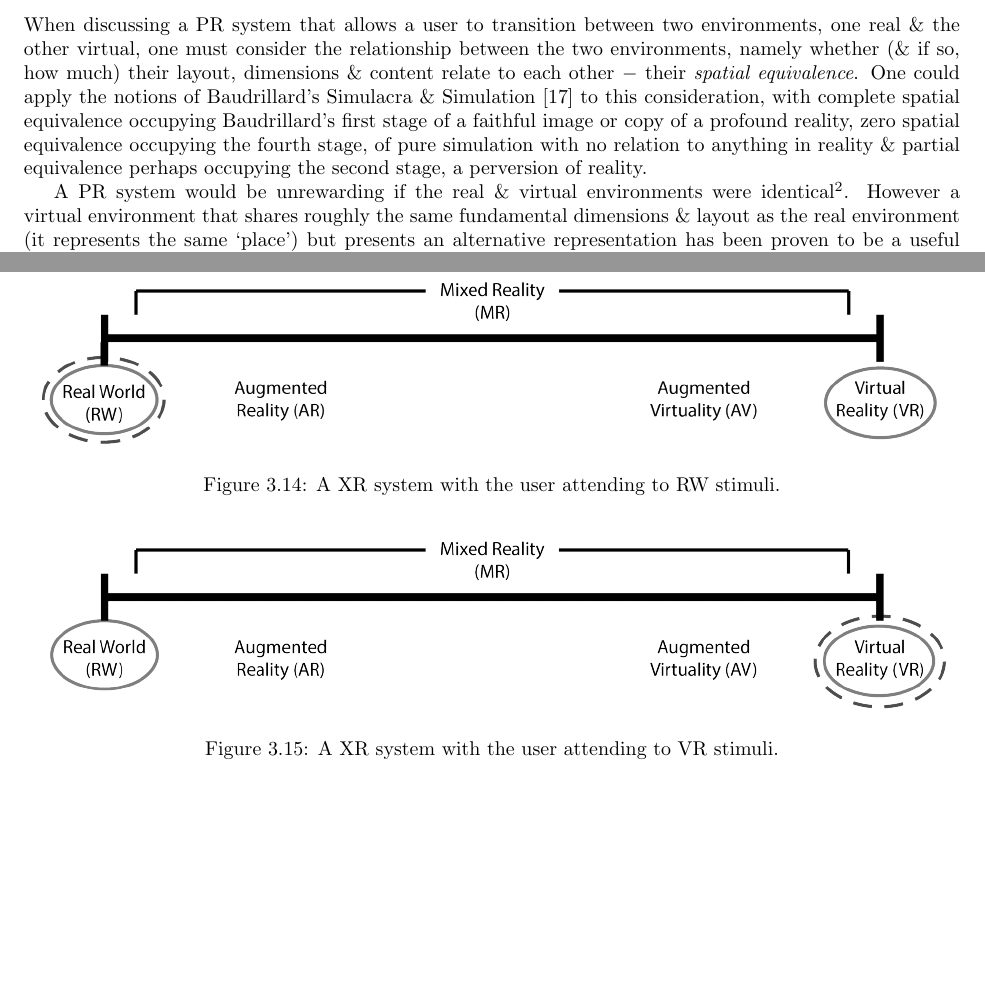
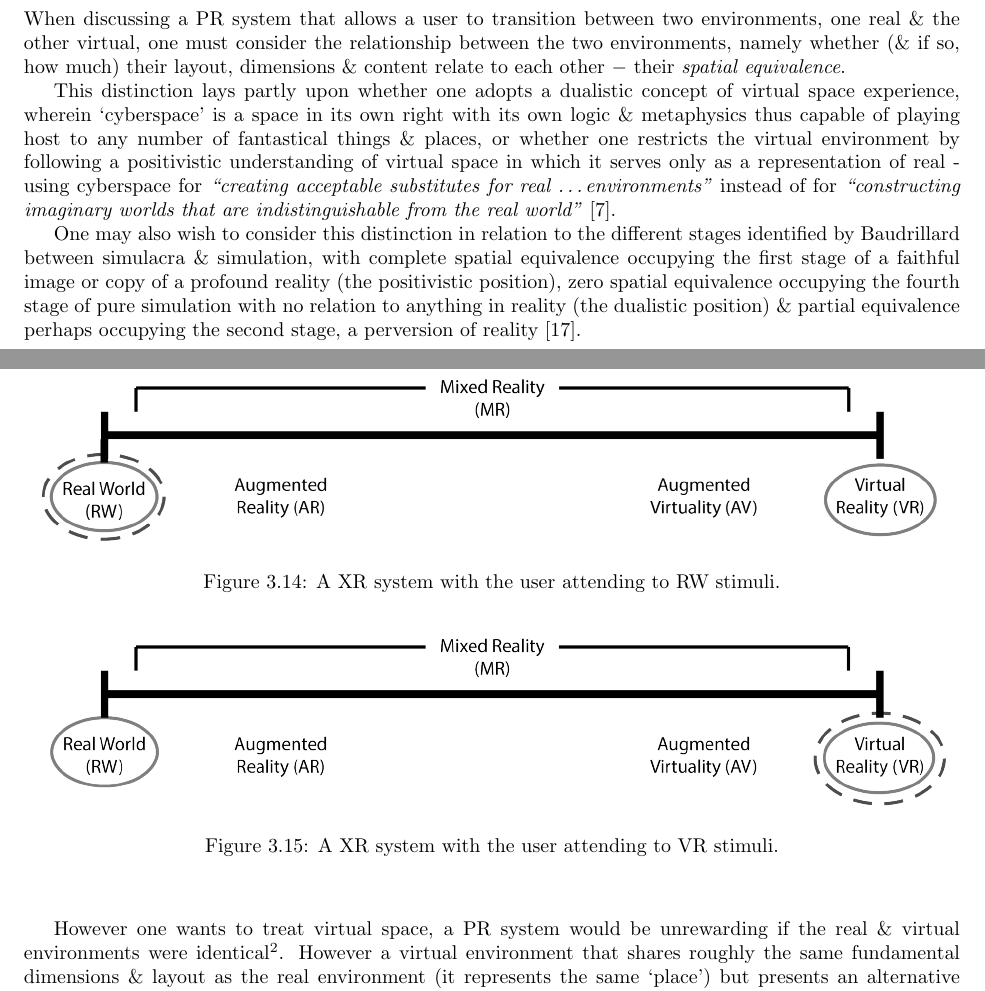
Before and after one commit to CJ-Davies/thesis, a LaTeX thesis (thesis.tex, which reads 03_background/literature_review.tex): two parts of pages 21 and 22 of 123, joined at a grey line, cut so that both start at the same text, the shorter picture padded with empty space. Compiled offline with pdfLaTeX.

Commit message:
lit review

```diff
--- a/03_background/literature_review.tex
+++ b/03_background/literature_review.tex
@@ -475,9 +475,15 @@ Should a bidirectional information flow be introduced to a PR system, or the abi
 %(Life on the Screen, p219
 \newcommand{\turklevrfootnote}{\footnote{\textit{``For virtual reality to be interesting it has to emulate the real. But you have to be able to do something in the virtual that you couldn't in the real.''}~\cite{Turkle1997}}}
 
-When discussing a PR system that allows a user to transition between two environments, one real \& the other virtual, one must consider the relationship between the two environments, namely whether (\& if so, how much) their layout, dimensions \& content relate to each other $-$ their \textit{spatial equivalence}. One could apply the notions of Baudrillard's Simulacra \& Simulation~\cite{Baudrillard1994} to this consideration, with complete spatial equivalence occupying Baudrillard's first stage of a faithful image or copy of a profound reality, zero spatial equivalence occupying the fourth stage, of pure simulation with no relation to anything in reality \& partial equivalence perhaps occupying the second stage, a perversion of reality.
+When discussing a PR system that allows a user to transition between two environments, one real \& the other virtual, one must consider the relationship between the two environments, namely whether (\& if so, how much) their layout, dimensions \& content relate to each other $-$ their \textit{spatial equivalence}.
 
-A PR system would be unrewarding if the real \& virtual environments were identical\turklevrfootnote{}. However a virtual environment that shares roughly the same fundamental dimensions \& layout as the real environment (it represents the same `place') but presents an alternative representation has been proven to be a useful modality in previous XR research (see section \ref{sec_crossreality}) \& it is this arrangement that the systems developed by this thesis focus on, in particular those where the virtual environment represents the same place as the real environment but at an earlier moment in time.
+This distinction lays partly upon whether one adopts a dualistic concept of virtual space experience, wherein `cyberspace' is a space in its own right with its own logic \& metaphysics thus capable of playing host to any number of fantastical things \& places, or whether one restricts the virtual environment by following a positivistic understanding of virtual space in which it serves only as a representation of real - using cyberspace for \textit{``creating acceptable substitutes for real \ldots environments''} instead of for \textit{``constructing imaginary worlds that are indistinguishable from the real world''}~\cite{Qvortrup2002}.
+
+One may also wish to consider this distinction in relation to the different stages identified by Baudrillard between simulacra \& simulation, with complete spatial equivalence occupying the first stage of a faithful image or copy of a profound reality (the positivistic position), zero spatial equivalence occupying the fourth stage of pure simulation with no relation to anything in reality (the dualistic position) \& partial equivalence perhaps occupying the second stage, a perversion of reality~\cite{Baudrillard1994}.
+
+%=========================================================================================================
+
+However one wants to treat virtual space, a PR system would be unrewarding if the real \& virtual environments were identical\turklevrfootnote{}. However a virtual environment that shares roughly the same fundamental dimensions \& layout as the real environment (it represents the same `place') but presents an alternative representation has been proven to be a useful modality in previous XR research (see section \ref{sec_crossreality}) \& it is this arrangement that the systems developed by this thesis focus on, in particular those where the virtual environment represents the same place as the real environment but at an earlier moment in time.
 
 One might consider the `Second Earth' concept to be the ultimate realisation of this scenario of spatially equivalent real and virtual environments. The combination of virtual world technology (as in Second Life) with `mirror world' technology (as in Google Earth), Second Earth theorises a virtual simulation/reconstruction of the entire physical world, such that for any location in the real world there is a corresponding location in the virtual world~\cite{Roush2007}. The systems developed in this thesis focus on a single small location, however it does not take a great leap of imagination to understand the worth of such a system scaled to larger, even global, sizes.
 
```
Also changed, not shown: 03_background/literature_review.tex (2 more changed lines), 3 other files.
